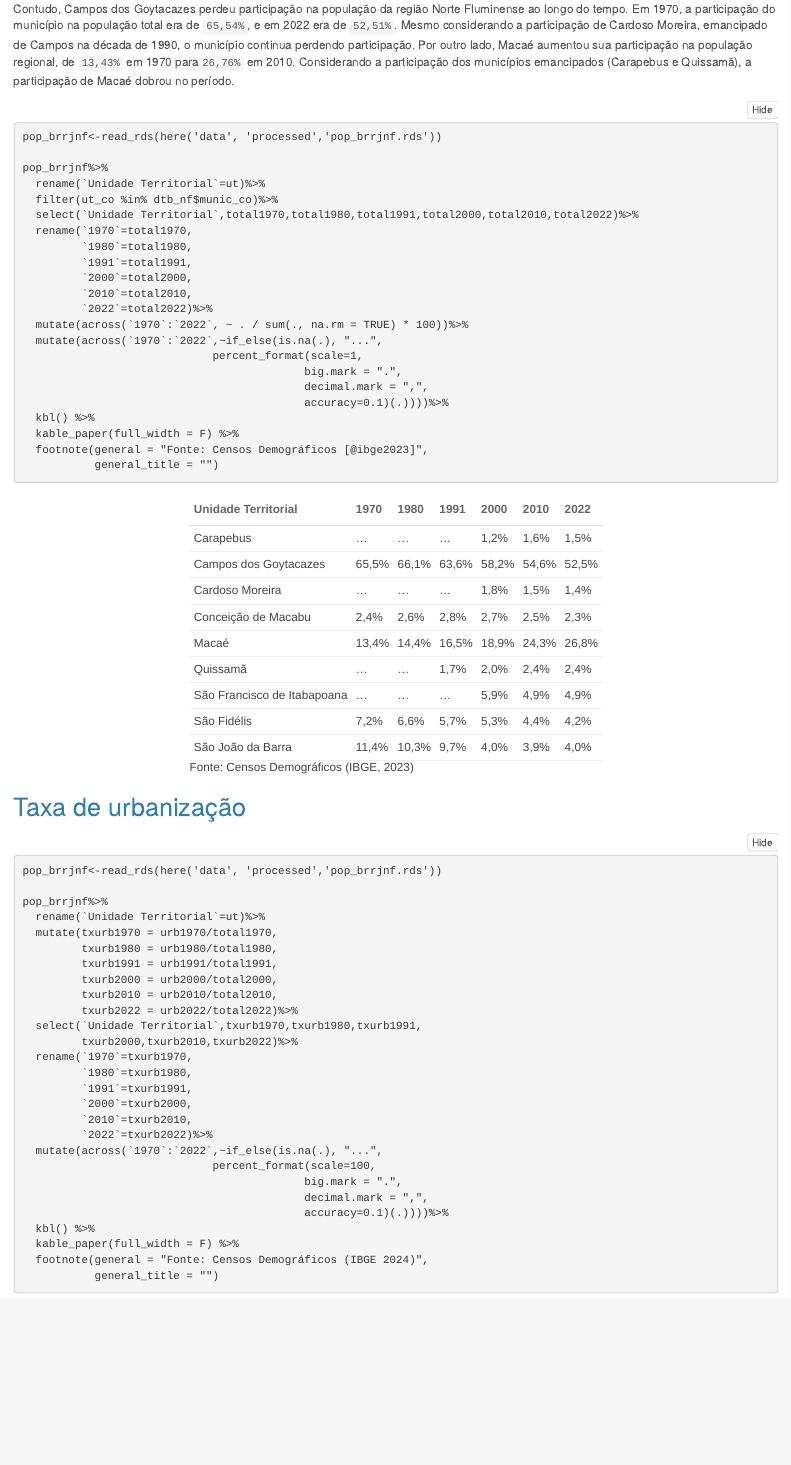
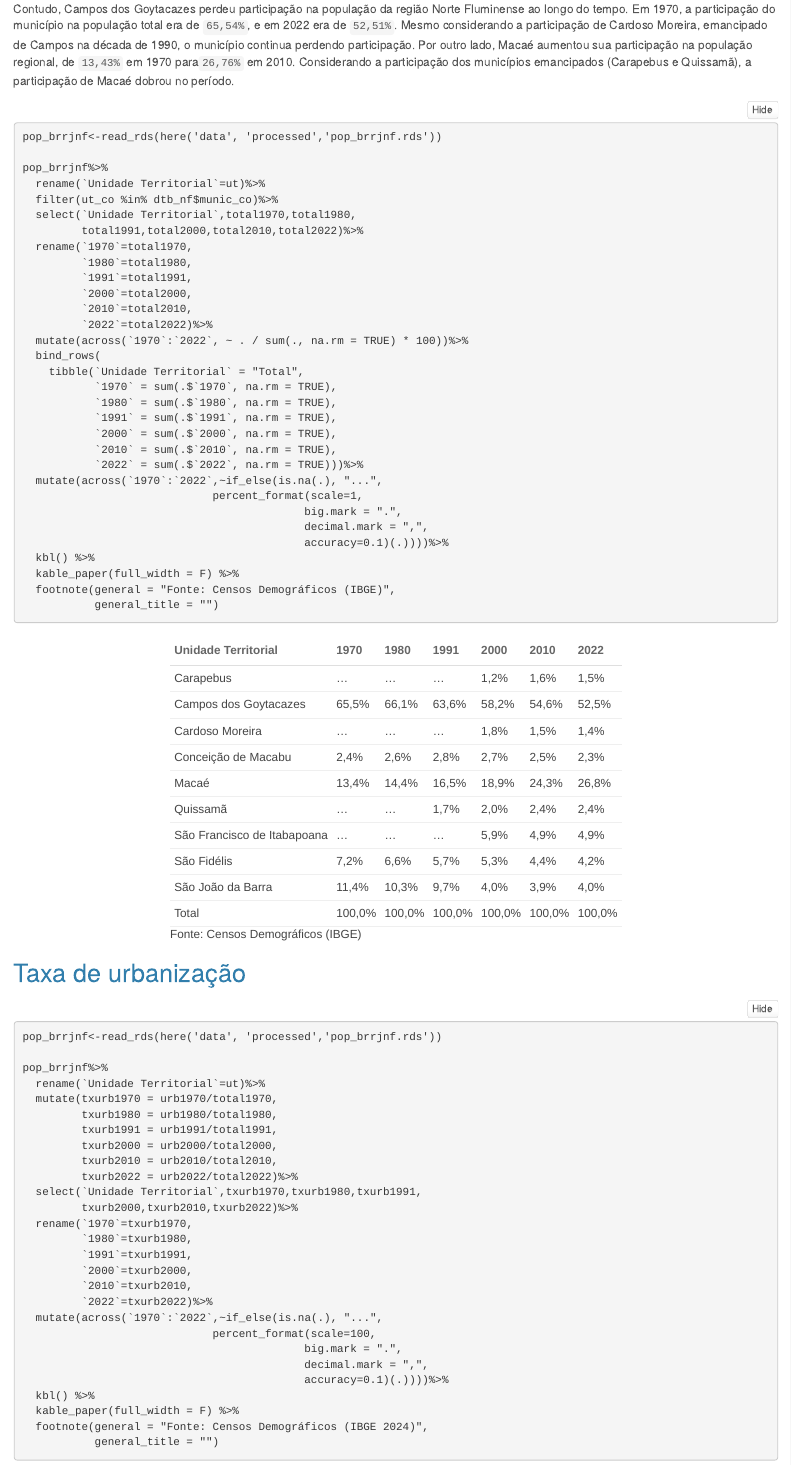
Before and after one commit to ghnaves/atlasnf_pop, an R Markdown document (output/Celula_Pop.Rmd): the page in a window 1100 px wide, from 7260 px down. Rendered offline with R 4.5, knitr and Pandoc, with nearby package versions; folded parts are opened; some code elsewhere in the file could not run offline; a font, style sheet, LaTeX package, included part or bibliography that could not be used is replaced or left out.

Commit message:
Fim do dia 01-02-2025

```diff
--- a/output/Celula_Pop.Rmd
+++ b/output/Celula_Pop.Rmd
@@ -331,6 +332,14 @@ pop_brrjnf%>%
          `2010`=total2010,
          `2022`=total2022)%>%
   mutate(across(`1970`:`2022`, ~ . / sum(., na.rm = TRUE) * 100))%>%
+  bind_rows(
+    tibble(`Unidade Territorial` = "Total",
+           `1970` = sum(.$`1970`, na.rm = TRUE),
+           `1980` = sum(.$`1980`, na.rm = TRUE),
+           `1991` = sum(.$`1991`, na.rm = TRUE),
+           `2000` = sum(.$`2000`, na.rm = TRUE),
+           `2010` = sum(.$`2010`, na.rm = TRUE),
+           `2022` = sum(.$`2022`, na.rm = TRUE)))%>%
   mutate(across(`1970`:`2022`,~if_else(is.na(.), "...",
                              percent_format(scale=1,
                                            big.mark = ".",
@@ -338,7 +347,7 @@ pop_brrjnf%>%
                                            accuracy=0.1)(.))))%>%
   kbl() %>%
   kable_paper(full_width = F) %>%
-  footnote(general = "Fonte: Censos Demográficos [@ibge2023]",
+  footnote(general = "Fonte: Censos Demográficos (IBGE)",
            general_title = "")
 
 
```
Also changed, not shown: data/sidra.igbe.org.br/~$tabela9923.xlsx (deleted), output/Celula_Pop.html, output/Tabela_participacao_percentual.html, output/plots/growthratio_munics.jpeg, output/tabelas temporarias.html, output/Celula_Pop.Rmd (7 more changed lines), 1 other file.
